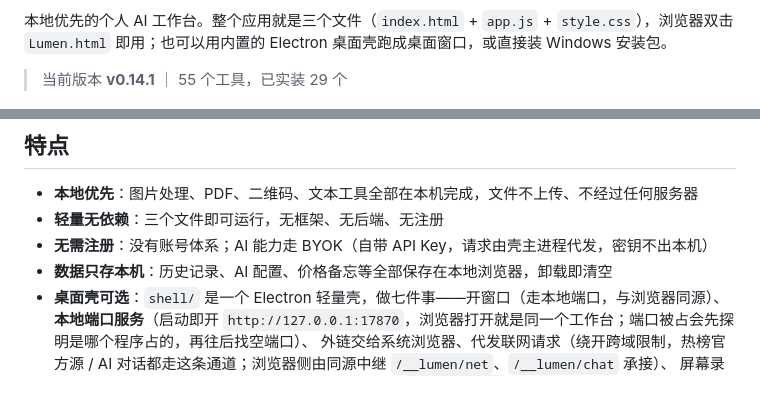
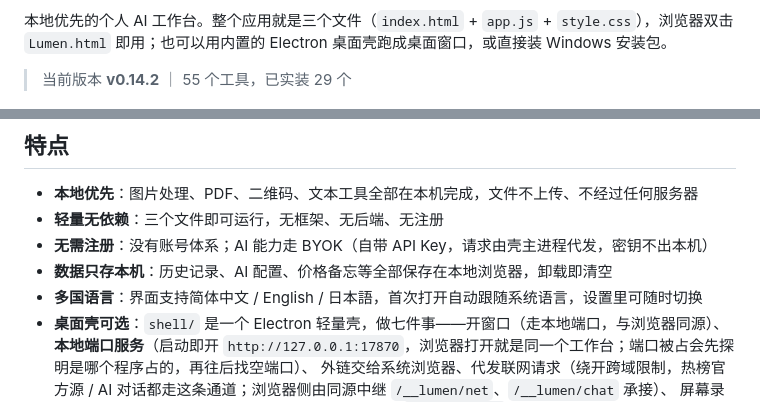
Before and after one commit to lyz0v0/lumen-workbench, a Markdown page: README.md, 2 parts joined by grey strips. Drawn GitHub-style.

Commit message:
v0.14.2 · multi-language (zh/en/ja) + bilingual README with badges

```diff
--- a/README.md
+++ b/README.md
@@ -2,7 +6,7 @@
 
 本地优先的个人 AI 工作台。整个应用就是三个文件（`index.html` + `app.js` + `style.css`），浏览器双击 `Lumen.html` 即用；也可以用内置的 Electron 桌面壳跑成桌面窗口，或直接装 Windows 安装包。
 
-> 当前版本 **v0.14.1** ｜ 55 个工具，已实装 29 个
+> 当前版本 **v0.14.2** ｜ 55 个工具，已实装 29 个
 
 ![主界面](docs/screenshot-main.jpg)
 
@@ -12,6 +16,7 @@
 - **轻量无依赖**：三个文件即可运行，无框架、无后端、无注册
 - **无需注册**：没有账号体系；AI 能力走 BYOK（自带 API Key，请求由壳主进程代发，密钥不出本机）
 - **数据只存本机**：历史记录、AI 配置、价格备忘等全部保存在本地浏览器，卸载即清空
+- **多国语言**：界面支持简体中文 / English / 日本語，首次打开自动跟随系统语言，设置里可随时切换
 - **桌面壳可选**：`shell/` 是一个 Electron 轻量壳，做七件事——开窗口（走本地端口，与浏览器同源）、
   **本地端口服务**（启动即开 `http://127.0.0.1:17870`，浏览器打开就是同一个工作台；端口被占会先探明是哪个程序占的，再往后找空端口）、
   外链交给系统浏览器、代发联网请求（绕开跨域限制，热榜官方源 / AI 对话都走这条通道；浏览器侧由同源中继 `/__lumen/net`、`/__lumen/chat` 承接）、
```
Also changed, not shown: other parts of README.md (+4 -0 lines).
